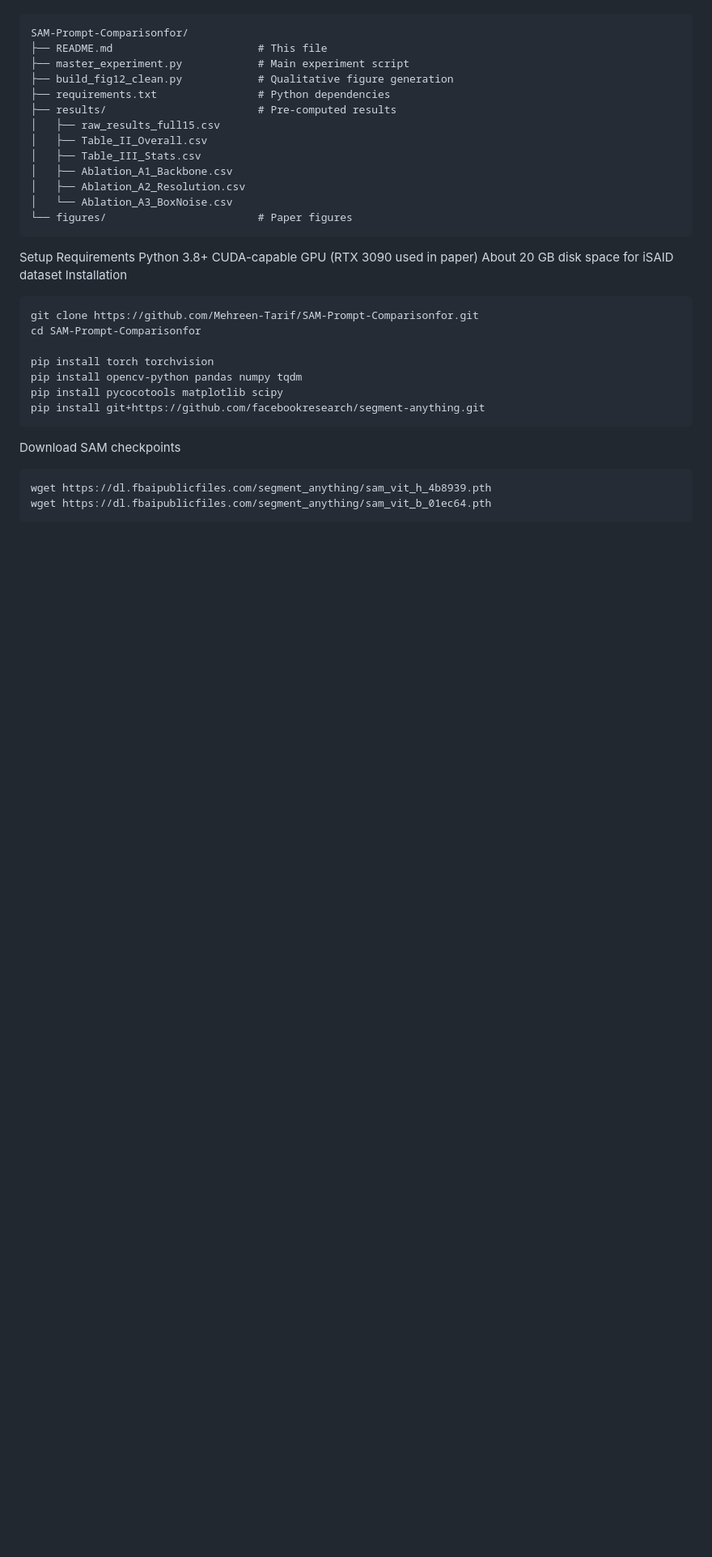
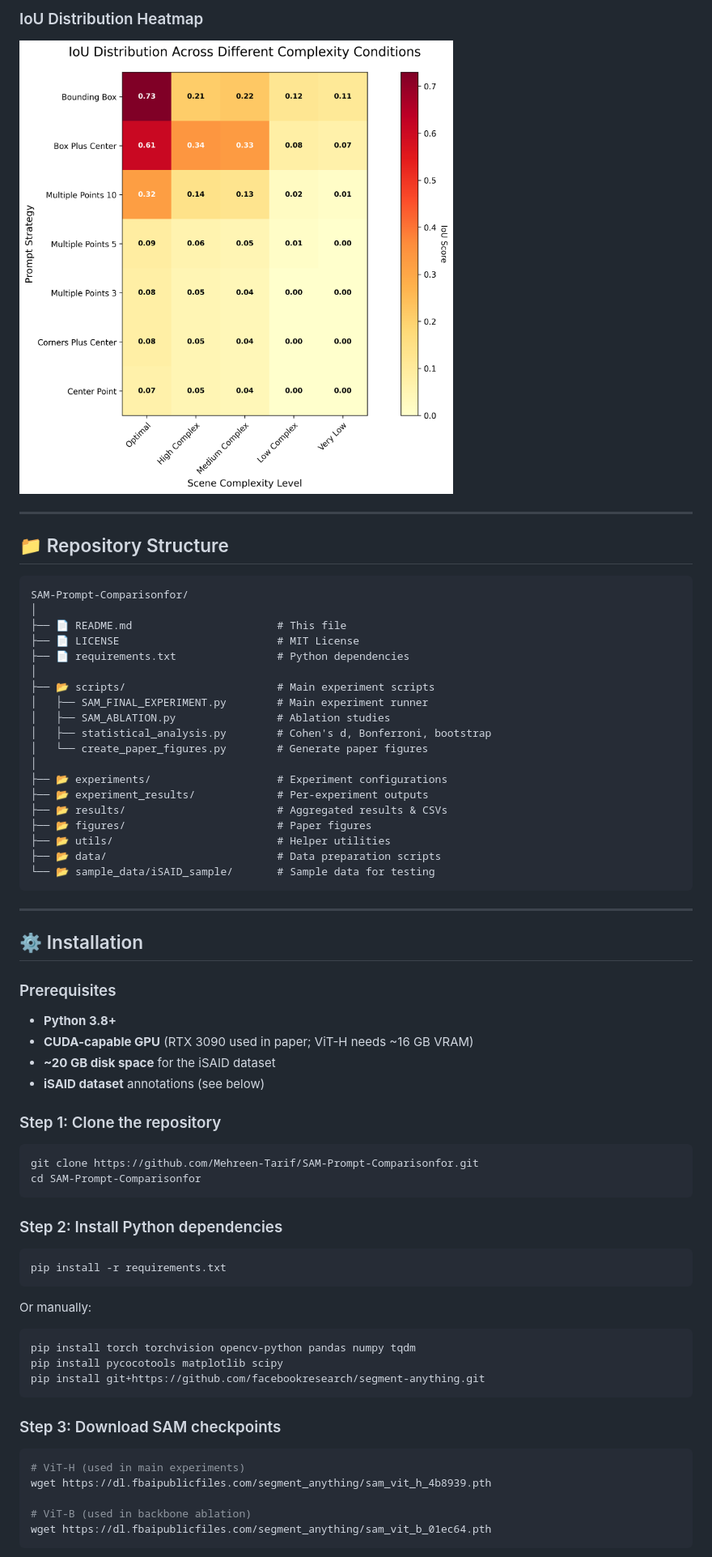
Before and after one commit to Mehreen-Tarif/SAM-Prompt-Comparisonfor, a Markdown page: README.md, the part around one of its changes. Shown at 81% size. Rendered like a GitHub page; blank space fills up the shorter version.

````diff
--- a/README.md
+++ b/README.md
@@ -22,35 +91,71 @@ Repository Structure
+### IoU Distribution Heatmap
+
+![IoU Distribution](iou_distribution_heatmap.png)
+
+---
+
+## 📁 Repository Structure
+
 ```
 SAM-Prompt-Comparisonfor/
-├── README.md                       # This file
-├── master_experiment.py            # Main experiment script
-├── build_fig12_clean.py            # Qualitative figure generation
-├── requirements.txt                # Python dependencies
-├── results/                        # Pre-computed results
-│   ├── raw_results_full15.csv
-│   ├── Table_II_Overall.csv
-│   ├── Table_III_Stats.csv
-│   ├── Ablation_A1_Backbone.csv
-│   ├── Ablation_A2_Resolution.csv
-│   └── Ablation_A3_BoxNoise.csv
-└── figures/                        # Paper figures
+│
+├── 📄 README.md                       # This file
+├── 📄 LICENSE                         # MIT License
+├── 📄 requirements.txt                # Python dependencies
+│
+├── 📂 scripts/                        # Main experiment scripts
+│   ├── SAM_FINAL_EXPERIMENT.py        # Main experiment runner
+│   ├── SAM_ABLATION.py                # Ablation studies
+│   ├── statistical_analysis.py        # Cohen's d, Bonferroni, bootstrap
+│   └── create_paper_figures.py        # Generate paper figures
+│
+├── 📂 experiments/                    # Experiment configurations
+├── 📂 experiment_results/             # Per-experiment outputs
+├── 📂 results/                        # Aggregated results & CSVs
+├── 📂 figures/                        # Paper figures
+├── 📂 utils/                          # Helper utilities
+├── 📂 data/                           # Data preparation scripts
+└── 📂 sample_data/iSAID_sample/       # Sample data for testing
 ```
-Setup
-Requirements
-Python 3.8+
-CUDA-capable GPU (RTX 3090 used in paper)
-About 20 GB disk space for iSAID dataset
-Installation
+
+---
+
+## ⚙️ Installation
+
+### Prerequisites
+
+- **Python 3.8+**
+- **CUDA-capable GPU** (RTX 3090 used in paper; ViT-H needs ~16 GB VRAM)
+- **~20 GB disk space** for the iSAID dataset
+- **iSAID dataset** annotations (see below)
+
+### Step 1: Clone the repository
+
 ```bash
 git clone https://github.com/Mehreen-Tarif/SAM-Prompt-Comparisonfor.git
 cd SAM-Prompt-Comparisonfor
+```
 
-pip install torch torchvision
-pip install opencv-python pandas numpy tqdm
+### Step 2: Install Python dependencies
+
+```bash
+pip install -r requirements.txt
+```
+
+Or manually:
+
+```bash
+pip install torch torchvision opencv-python pandas numpy tqdm
 pip install pycocotools matplotlib scipy
 pip install git+https://github.com/facebookresearch/segment-anything.git
 ```
-Download SAM checkpoints
+
+### Step 3: Download SAM checkpoints
+
 ```bash
+# ViT-H (used in main experiments)
 wget https://dl.fbaipublicfiles.com/segment_anything/sam_vit_h_4b8939.pth
+
+# ViT-B (used in backbone ablation)
 wget https://dl.fbaipublicfiles.com/segment_anything/sam_vit_b_01ec64.pth
 ```
````
Also changed, not shown: other parts of README.md (+192 -60 lines).
